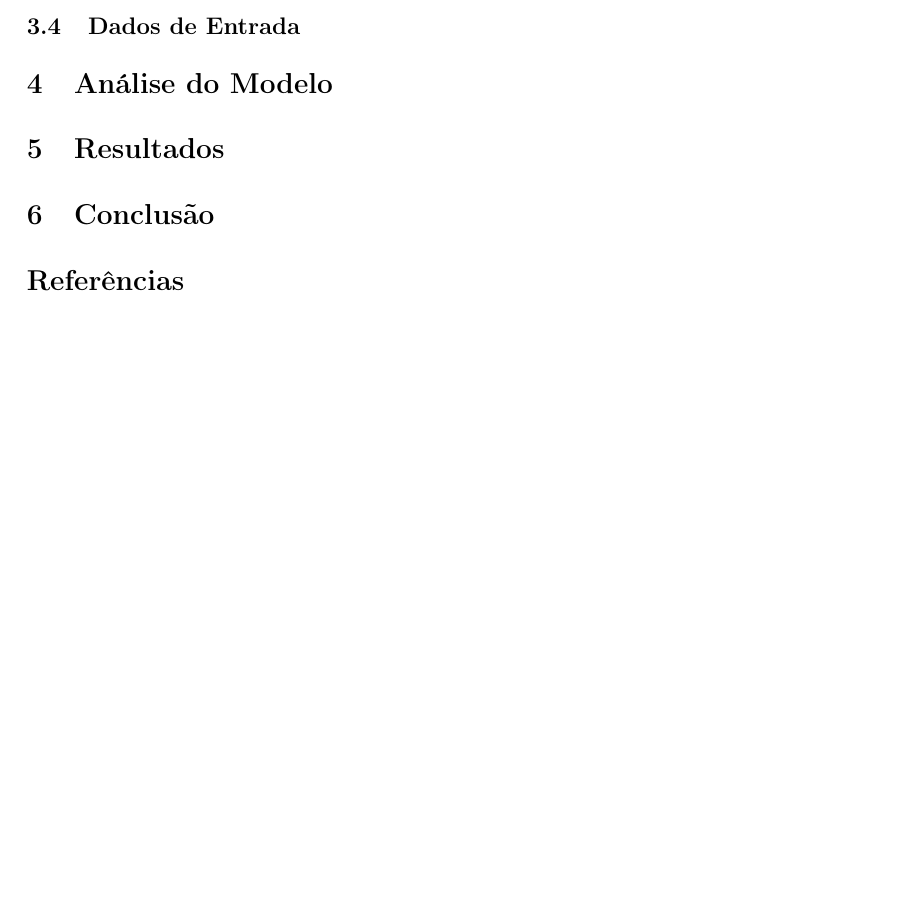
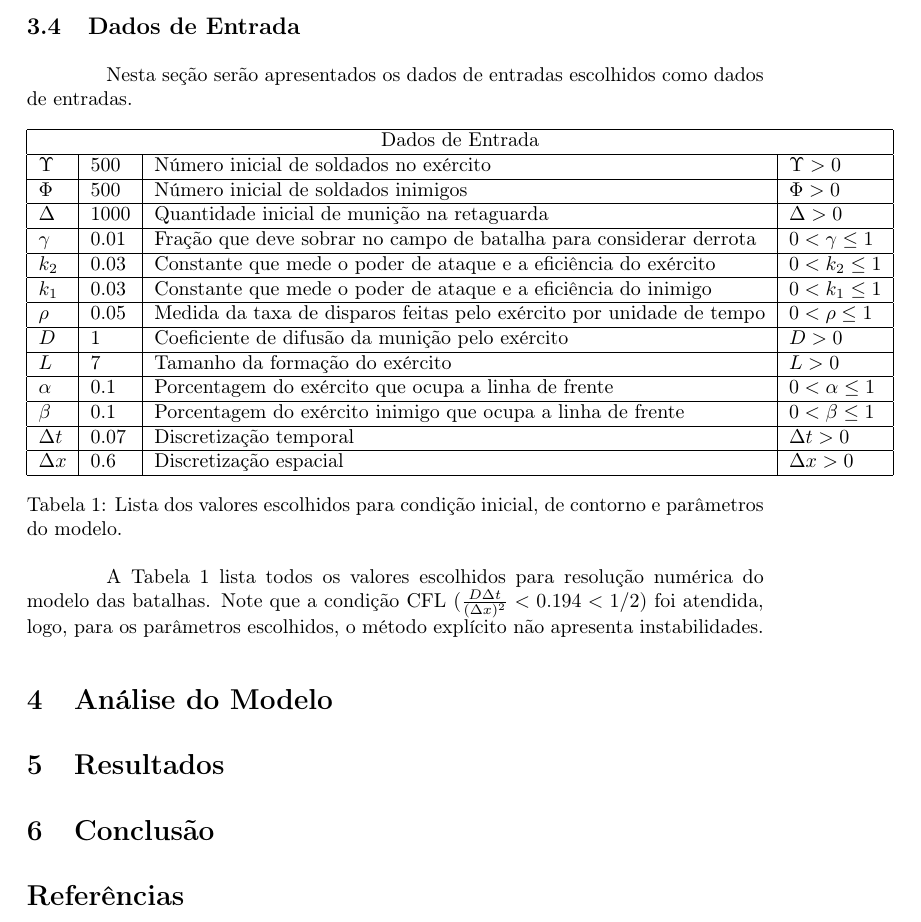
Before and after one commit to mcleary/GentlemansBattle, a LaTeX paper (report/gentlemans_battle_report.tex): part of page 6 of 6, cut so that both start at the same text, the shorter picture padded with empty space. Compiled offline with pdfLaTeX.

Commit message:
Tabela com os dados de entrada no relatório

```diff
--- a/report/gentlemans_battle_report.tex
+++ b/report/gentlemans_battle_report.tex
@@ -187,6 +187,47 @@ onde $\frac{D\Delta t}{(\Delta x)^2} < \frac{1}{2}$ é a condição CFL do model
 
 \subsection{Dados de Entrada}
 
+Nesta seção serão apresentados os dados de entradas escolhidos como dados de entradas.
+
+\begin{table}[h]
+	\centering
+	\begin{tabular}{| l | l | l | l |}
+		\hline
+		\multicolumn{4}{| c |}{Dados de Entrada} \\
+		\hline
+		$\Upsilon$ & 500  & Número inicial de soldados no exército & $\Upsilon > 0$ \\
+		\hline
+		$\Phi$ & 500  & Número inicial de soldados inimigos & $\Phi > 0$ \\
+		\hline
+		$\Delta$ & 1000 & Quantidade inicial de munição na retaguarda & $\Delta > 0$ \\
+		\hline
+		$\gamma$ & 0.01 & Fração que deve sobrar no campo de batalha para considerar derrota & $0 < \gamma \leq 1$ \\
+		\hline
+		$k_2$ & 0.03 & Constante que mede o poder de ataque e a eficiência do exército & $0 < k_2 \leq 1$ \\
+		\hline
+		$k_1$ & 0.03 & Constante que mede o poder de ataque e a eficiência do inimigo & $0 < k_1 \leq 1$ \\
+		\hline
+		$\rho$ & 0.05 & Medida da taxa de disparos feitas pelo exército por unidade de tempo & $0 < \rho \leq 1$ \\
+		\hline
+		$D$ & 1 & Coeficiente de difusão da munição pelo exército & $D > 0$ \\
+		\hline
+		$L$ & 7 & Tamanho da formação do exército & $L > 0$ \\
+		\hline
+		$\alpha$ & 0.1 & Porcentagem do exército que ocupa a linha de frente & $0 < \alpha \leq 1$ \\
+		\hline
+		$\beta$ & 0.1 & Porcentagem do exército inimigo que ocupa a linha de frente & $0 < \beta \leq 1$ \\
+		\hline
+		$\Delta t$ & 0.07 & Discretização temporal & $\Delta t > 0$ \\
+		\hline
+		$\Delta x$ & 0.6 & Discretização espacial & $\Delta x > 0$ \\
+		\hline
+	\end{tabular}
+	\caption{Lista dos valores escolhidos para condição inicial, de contorno e parâmetros do modelo.}
+	\label{tb:input}
+\end{table}
+
+A Tabela \ref{tb:input} lista todos os valores escolhidos para resolução numérica do modelo das batalhas. Note que a condição CFL ($\frac{D\Delta t}{(\Delta x)^2} < 0.194 < 1/2$) foi atendida, logo, para os parâmetros escolhidos, o método explícito não apresenta instabilidades.
+
 \section{Análise do Modelo}
 
 \section{Resultados}
```
Also changed, not shown: report/gentlemans_battle_report.pdf, 2 other files.
